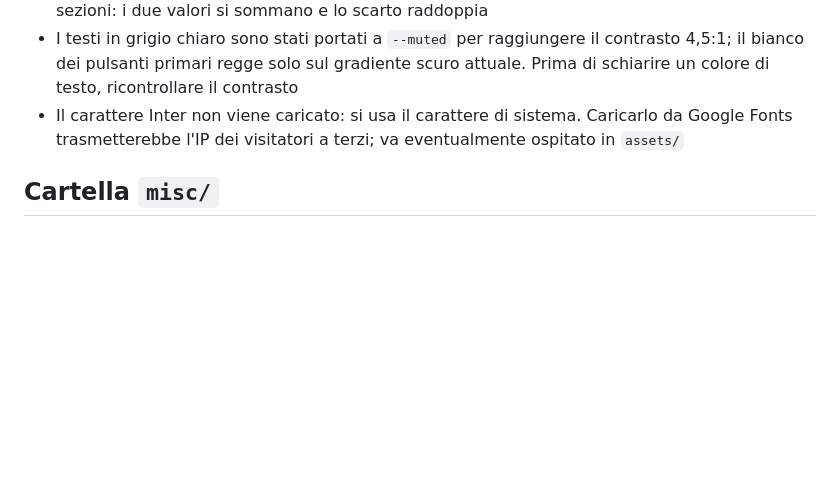
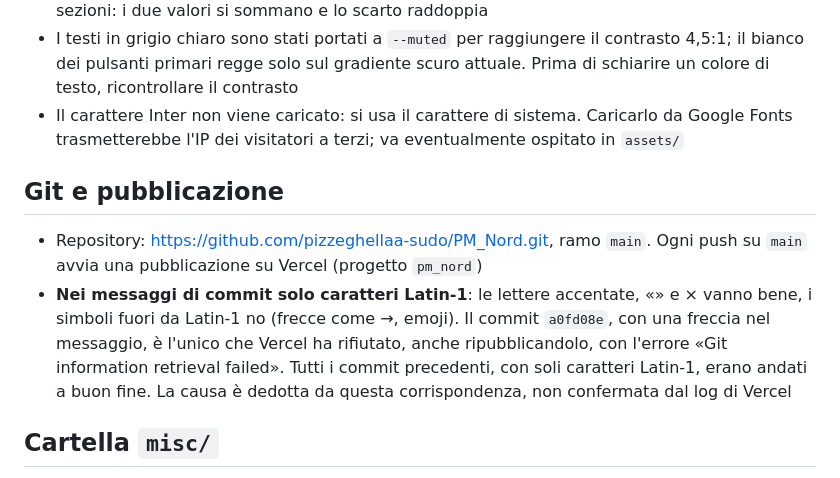
Before and after one commit to pizzeghellaa-sudo/PM_Nord, a Markdown page: CLAUDE.md, the part around the change. Rendered like a GitHub page; blank space fills up the shorter version.

Commit message:
CLAUDE.md: regola sui caratteri nei messaggi di commit
Nei messaggi di commit vanno usati solo caratteri Latin-1. Il commit
precedente conteneva una freccia (U+2192) e Vercel ne ha rifiutato la
pubblicazione con l'errore "Git information retrieval failed", anche dopo
un nuovo tentativo; tutti i commit precedenti, senza simboli di quel tipo,
erano stati pubblicati. Questo commit fa ripartire la pubblicazione con un
messaggio pulito: i file del sito sono quelli del commit precedente.

Co-Authored-By: Claude Opus 5.5 (1M context) <noreply@anthropic.com>

```diff
--- a/CLAUDE.md
+++ b/CLAUDE.md
@@ -46,6 +46,11 @@ python -m http.server 8000
 - I testi in grigio chiaro sono stati portati a `--muted` per raggiungere il contrasto 4,5:1; il bianco dei pulsanti primari regge solo sul gradiente scuro attuale. Prima di schiarire un colore di testo, ricontrollare il contrasto
 - Il carattere Inter non viene caricato: si usa il carattere di sistema. Caricarlo da Google Fonts trasmetterebbe l'IP dei visitatori a terzi; va eventualmente ospitato in `assets/`
 
+## Git e pubblicazione
+
+- Repository: https://github.com/pizzeghellaa-sudo/PM_Nord.git, ramo `main`. Ogni push su `main` avvia una pubblicazione su Vercel (progetto `pm_nord`)
+- **Nei messaggi di commit solo caratteri Latin-1**: le lettere accentate, «» e × vanno bene, i simboli fuori da Latin-1 no (frecce come →, emoji). Il commit `a0fd08e`, con una freccia nel messaggio, è l'unico che Vercel ha rifiutato, anche ripubblicandolo, con l'errore «Git information retrieval failed». Tutti i commit precedenti, con soli caratteri Latin-1, erano andati a buon fine. La causa è dedotta da questa corrispondenza, non confermata dal log di Vercel
+
 ## Cartella `misc/`
 
 `misc/` è un deposito di materiale temporaneo (bozze, archivi, copie di lavoro): **va ignorata**. Non leggerne i file, non usarli come riferimento, non aggiornarli e non citarli nella documentazione.
```
